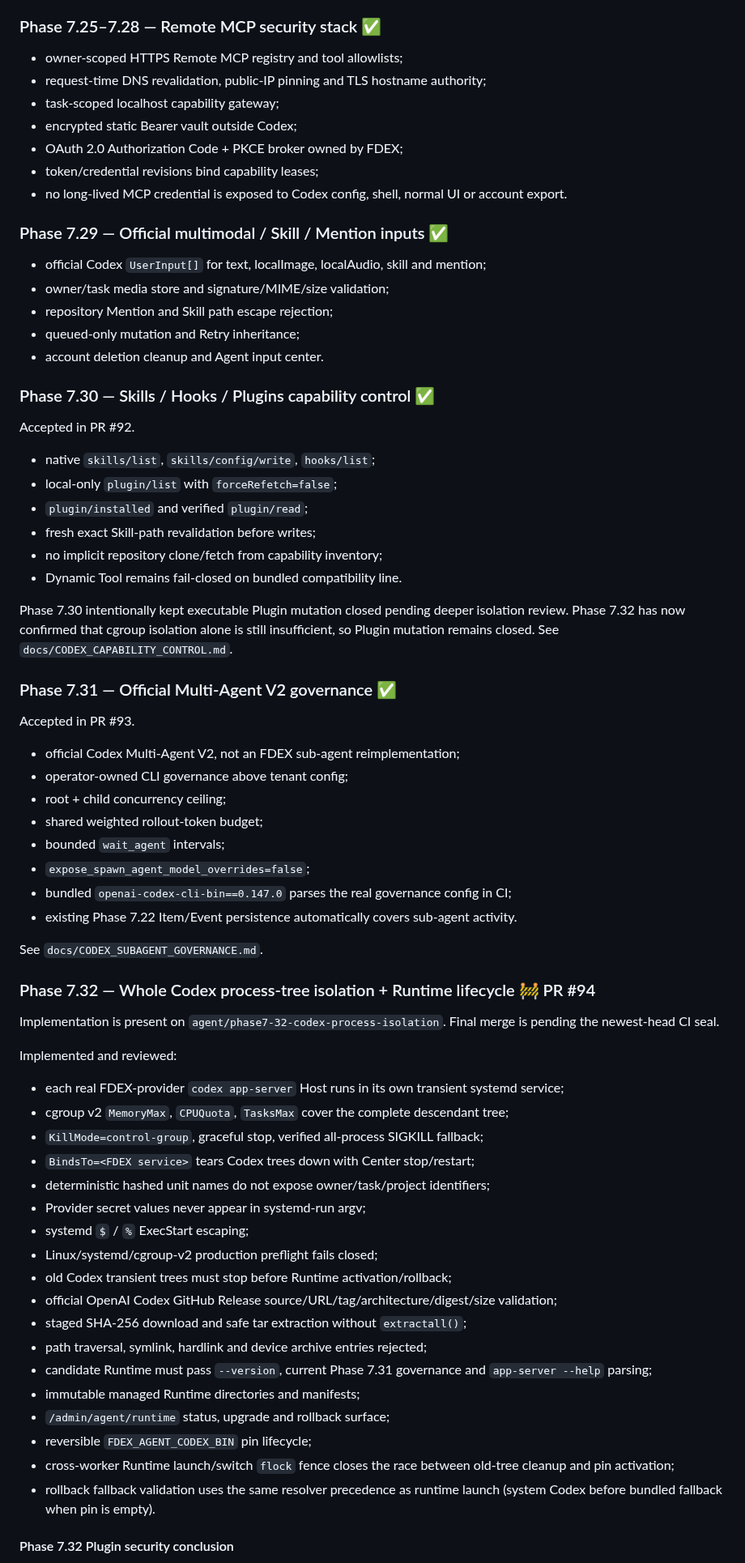
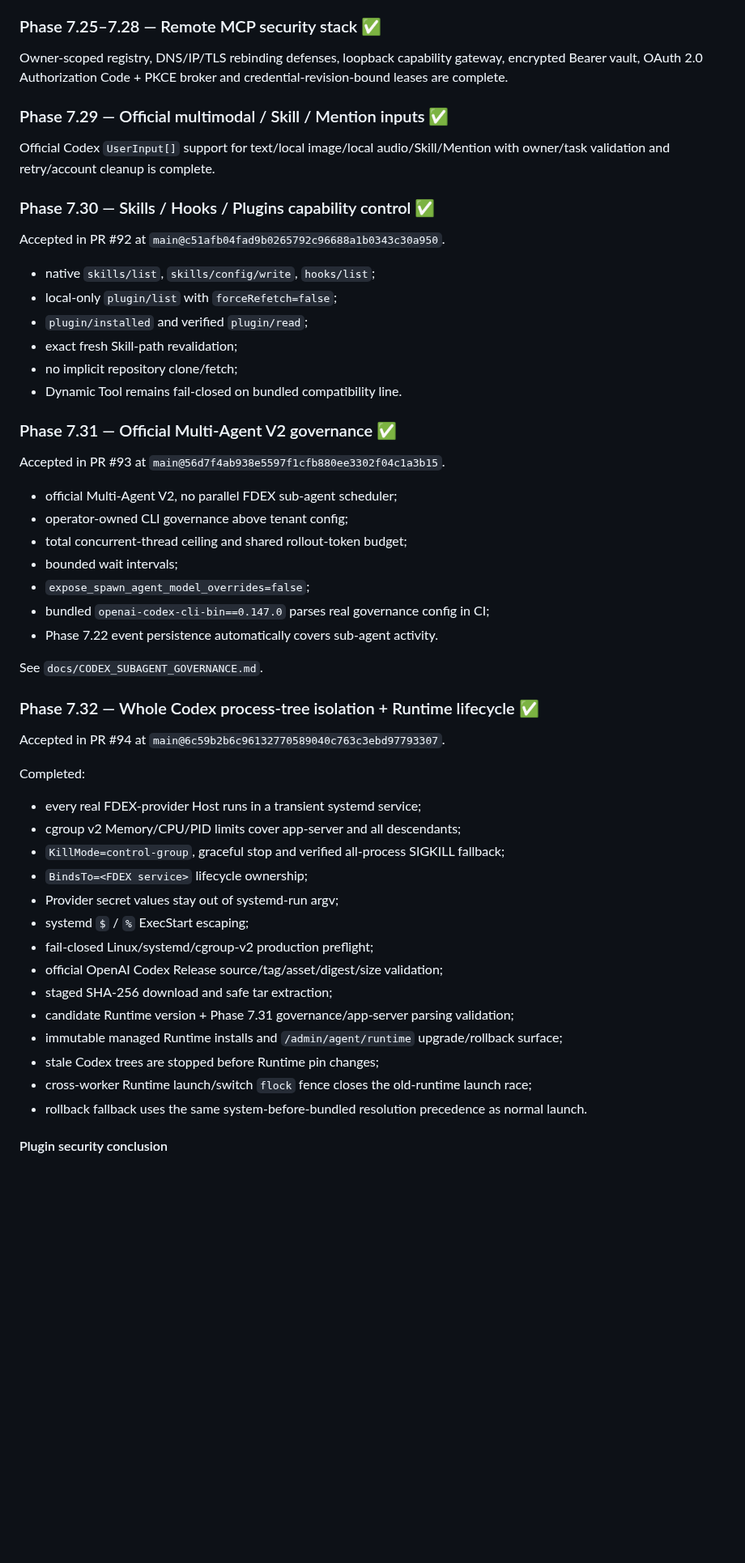
Before and after one commit to b8vipvip/fdex, a Markdown page: CURRENT_STATUS.md, the part around one of its changes. Shown at 81% size. GitHub-like rendering; blank space fills up the shorter version.

Commit message:
Phase 7.33: refresh accepted baseline and rollout status

```diff
--- a/CURRENT_STATUS.md
+++ b/CURRENT_STATUS.md
@@ -66,74 +47,57 @@ FDEX Center `user_id` is the canonical owner scope. User-facing identities use t
 
 ### Phase 7.25–7.28 — Remote MCP security stack ✅
 
-- owner-scoped HTTPS Remote MCP registry and tool allowlists;
-- request-time DNS revalidation, public-IP pinning and TLS hostname authority;
-- task-scoped localhost capability gateway;
-- encrypted static Bearer vault outside Codex;
-- OAuth 2.0 Authorization Code + PKCE broker owned by FDEX;
-- token/credential revisions bind capability leases;
-- no long-lived MCP credential is exposed to Codex config, shell, normal UI or account export.
+Owner-scoped registry, DNS/IP/TLS rebinding defenses, loopback capability gateway, encrypted Bearer vault, OAuth 2.0 Authorization Code + PKCE broker and credential-revision-bound leases are complete.
 
 ### Phase 7.29 — Official multimodal / Skill / Mention inputs ✅
 
-- official Codex `UserInput[]` for text, localImage, localAudio, skill and mention;
-- owner/task media store and signature/MIME/size validation;
-- repository Mention and Skill path escape rejection;
-- queued-only mutation and Retry inheritance;
-- account deletion cleanup and Agent input center.
+Official Codex `UserInput[]` support for text/local image/local audio/Skill/Mention with owner/task validation and retry/account cleanup is complete.
 
 ### Phase 7.30 — Skills / Hooks / Plugins capability control ✅
 
-Accepted in PR #92.
+Accepted in PR #92 at `main@c51afb04fad9b0265792c96688a1b0343c30a950`.
 
 - native `skills/list`, `skills/config/write`, `hooks/list`;
 - local-only `plugin/list` with `forceRefetch=false`;
 - `plugin/installed` and verified `plugin/read`;
-- fresh exact Skill-path revalidation before writes;
-- no implicit repository clone/fetch from capability inventory;
+- exact fresh Skill-path revalidation;
+- no implicit repository clone/fetch;
 - Dynamic Tool remains fail-closed on bundled compatibility line.
-
-Phase 7.30 intentionally kept executable Plugin mutation closed pending deeper isolation review. Phase 7.32 has now confirmed that cgroup isolation alone is still insufficient, so Plugin mutation remains closed. See `docs/CODEX_CAPABILITY_CONTROL.md`.
 
 ### Phase 7.31 — Official Multi-Agent V2 governance ✅
 
-Accepted in PR #93.
+Accepted in PR #93 at `main@56d7f4ab938e5597f1cfb880ee3302f04c1a3b15`.
 
-- official Codex Multi-Agent V2, not an FDEX sub-agent reimplementation;
+- official Multi-Agent V2, no parallel FDEX sub-agent scheduler;
 - operator-owned CLI governance above tenant config;
-- root + child concurrency ceiling;
-- shared weighted rollout-token budget;
-- bounded `wait_agent` intervals;
+- total concurrent-thread ceiling and shared rollout-token budget;
+- bounded wait intervals;
 - `expose_spawn_agent_model_overrides=false`;
-- bundled `openai-codex-cli-bin==0.147.0` parses the real governance config in CI;
-- existing Phase 7.22 Item/Event persistence automatically covers sub-agent activity.
+- bundled `openai-codex-cli-bin==0.147.0` parses real governance config in CI;
+- Phase 7.22 event persistence automatically covers sub-agent activity.
 
 See `docs/CODEX_SUBAGENT_GOVERNANCE.md`.
 
-### Phase 7.32 — Whole Codex process-tree isolation + Runtime lifecycle 🚧 PR #94
+### Phase 7.32 — Whole Codex process-tree isolation + Runtime lifecycle ✅
 
-Implementation is present on `agent/phase7-32-codex-process-isolation`. Final merge is pending the newest-head CI seal.
+Accepted in PR #94 at `main@6c59b2b6c96132770589040c763c3ebd97793307`.
 
-Implemented and reviewed:
+Completed:
 
-- each real FDEX-provider `codex app-server` Host runs in its own transient systemd service;
-- cgroup v2 `MemoryMax`, `CPUQuota`, `TasksMax` cover the complete descendant tree;
-- `KillMode=control-group`, graceful stop, verified all-process SIGKILL fallback;
-- `BindsTo=<FDEX service>` tears Codex trees down with Center stop/restart;
-- deterministic hashed unit names do not expose owner/task/project identifiers;
-- Provider secret values never appear in systemd-run argv;
+- every real FDEX-provider Host runs in a transient systemd service;
+- cgroup v2 Memory/CPU/PID limits cover app-server and all descendants;
+- `KillMode=control-group`, graceful stop and verified all-process SIGKILL fallback;
+- `BindsTo=<FDEX service>` lifecycle ownership;
+- Provider secret values stay out of systemd-run argv;
 - systemd `$` / `%` ExecStart escaping;
-- Linux/systemd/cgroup-v2 production preflight fails closed;
-- old Codex transient trees must stop before Runtime activation/rollback;
-- official OpenAI Codex GitHub Release source/URL/tag/architecture/digest/size validation;
-- staged SHA-256 download and safe tar extraction without `extractall()`;
-- path traversal, symlink, hardlink and device archive entries rejected;
-- candidate Runtime must pass `--version`, current Phase 7.31 governance and `app-server --help` parsing;
-- immutable managed Runtime directories and manifests;
-- `/admin/agent/runtime` status, upgrade and rollback surface;
-- reversible `FDEX_AGENT_CODEX_BIN` pin lifecycle;
-- cross-worker Runtime launch/switch `flock` fence closes the race between old-tree cleanup and pin activation;
-- rollback fallback validation uses the same resolver precedence as runtime launch (system Codex before bundled fallback when pin is empty).
+- fail-closed Linux/systemd/cgroup-v2 production preflight;
+- official OpenAI Codex Release source/tag/asset/digest/size validation;
+- staged SHA-256 download and safe tar extraction;
+- candidate Runtime version + Phase 7.31 governance/app-server parsing validation;
+- immutable managed Runtime installs and `/admin/agent/runtime` upgrade/rollback surface;
+- stale Codex trees are stopped before Runtime pin changes;
+- cross-worker Runtime launch/switch `flock` fence closes the old-runtime launch race;
+- rollback fallback uses the same system-before-bundled resolution precedence as normal launch.
 
-#### Phase 7.32 Plugin security conclusion
+#### Plugin security conclusion
 
```
Also changed, not shown: other parts of CURRENT_STATUS.md (+64 -65 lines).
